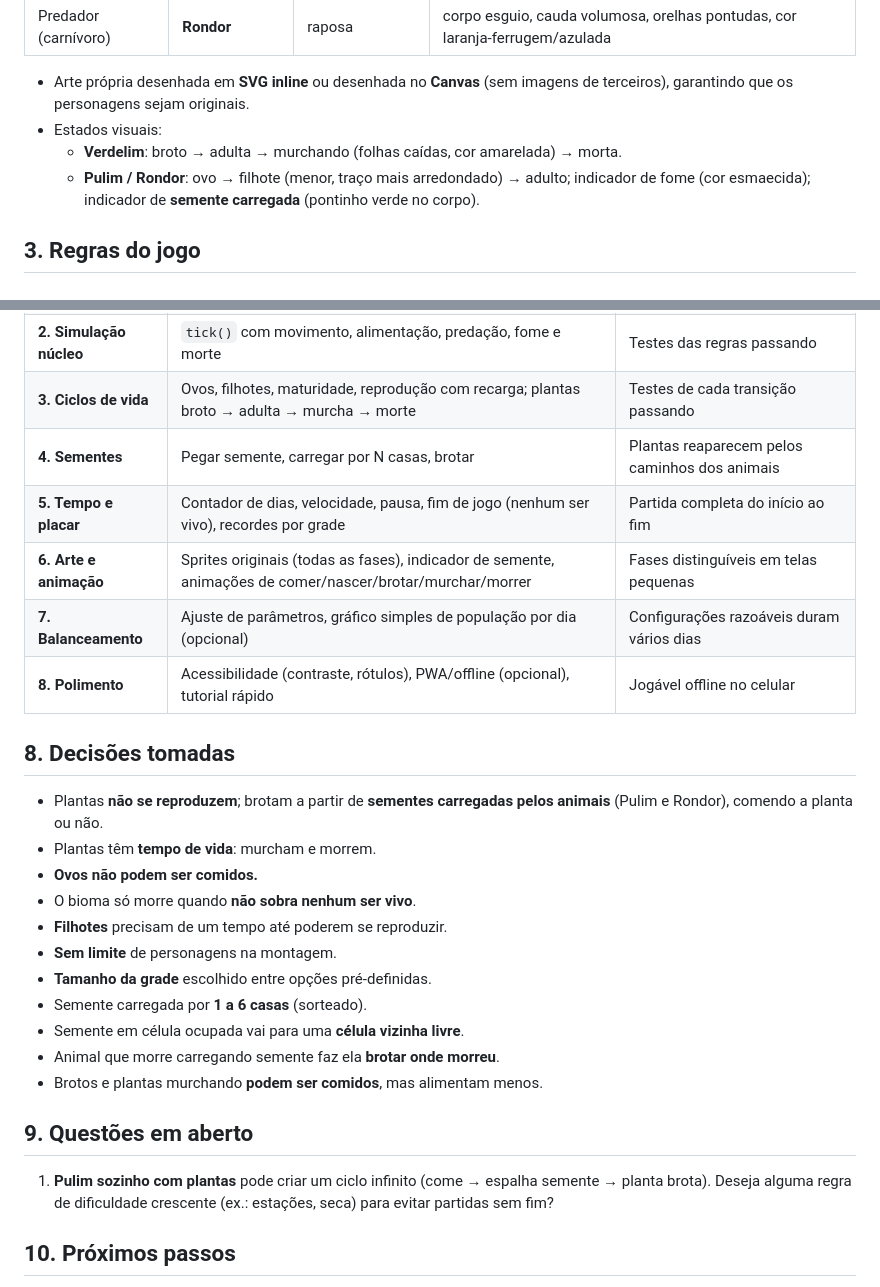
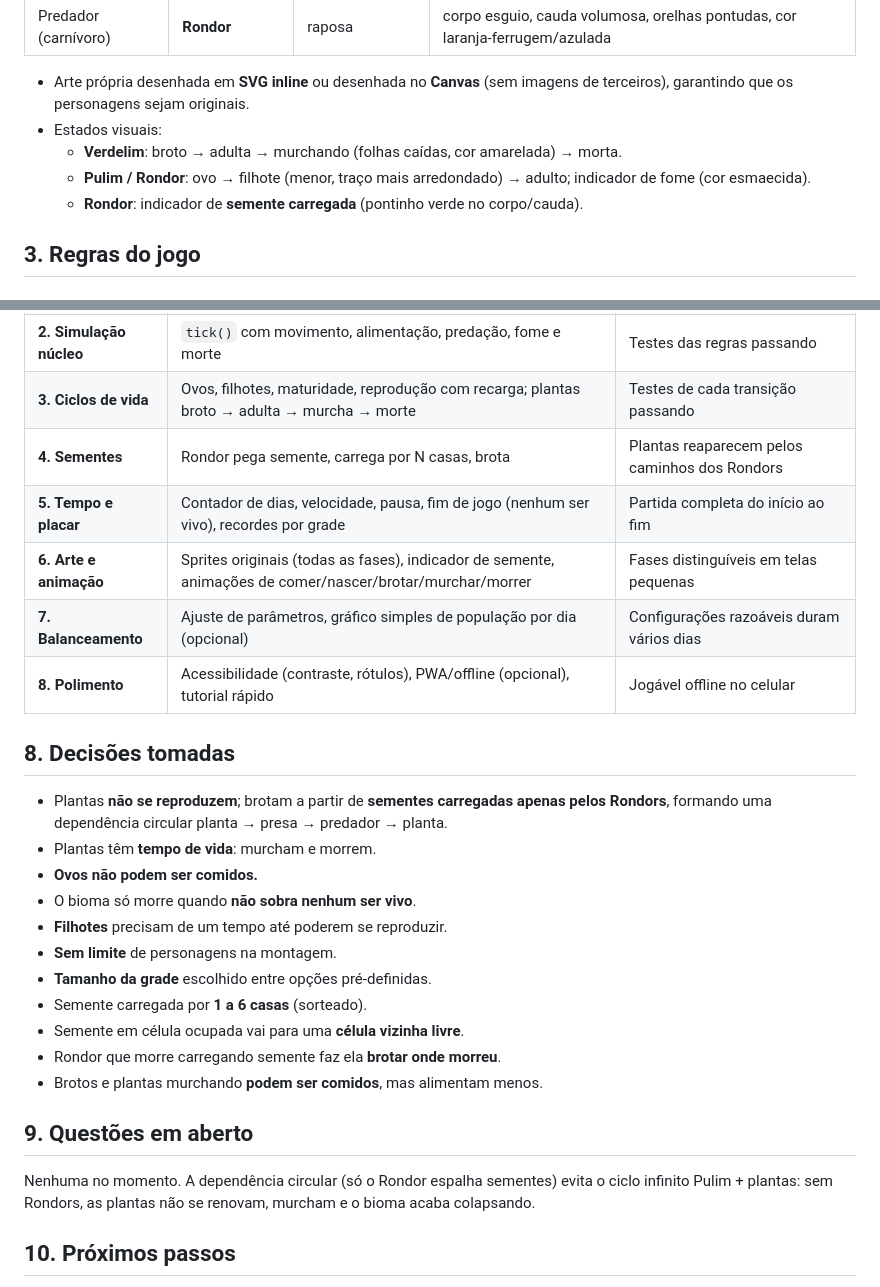
Before and after one commit to johnnysaymon/biomix, a Markdown page: PLANO.md, 2 parts joined by grey strips. GitHub-like rendering.

```diff
--- a/PLANO.md
+++ b/PLANO.md
@@ -23,7 +23,8 @@ O objetivo do jogador é montar um ecossistema equilibrado e fazer o bioma sobre
 - Arte própria desenhada em **SVG inline** ou desenhada no **Canvas** (sem imagens de terceiros), garantindo que os personagens sejam originais.
 - Estados visuais:
   - **Verdelim**: broto → adulta → murchando (folhas caídas, cor amarelada) → morta.
-  - **Pulim / Rondor**: ovo → filhote (menor, traço mais arredondado) → adulto; indicador de fome (cor esmaecida); indicador de **semente carregada** (pontinho verde no corpo).
+  - **Pulim / Rondor**: ovo → filhote (menor, traço mais arredondado) → adulto; indicador de fome (cor esmaecida).
+  - **Rondor**: indicador de **semente carregada** (pontinho verde no corpo/cauda).
 
 ## 3. Regras do jogo
 
@@ -170,7 +175,7 @@ biomix/
 | **1. Montagem** | Barra de ferramentas, colocar/remover personagens, contadores, distribuição aleatória, zoom | Usuário monta o bioma só com toques |
 | **2. Simulação núcleo** | `tick()` com movimento, alimentação, predação, fome e morte | Testes das regras passando |
 | **3. Ciclos de vida** | Ovos, filhotes, maturidade, reprodução com recarga; plantas broto → adulta → murcha → morte | Testes de cada transição passando |
-| **4. Sementes** | Pegar semente, carregar por N casas, brotar | Plantas reaparecem pelos caminhos dos animais |
+| **4. Sementes** | Rondor pega semente, carrega por N casas, brota | Plantas reaparecem pelos caminhos dos Rondors |
 | **5. Tempo e placar** | Contador de dias, velocidade, pausa, fim de jogo (nenhum ser vivo), recordes por grade | Partida completa do início ao fim |
 | **6. Arte e animação** | Sprites originais (todas as fases), indicador de semente, animações de comer/nascer/brotar/murchar/morrer | Fases distinguíveis em telas pequenas |
 | **7. Balanceamento** | Ajuste de parâmetros, gráfico simples de população por dia (opcional) | Configurações razoáveis duram vários dias |
@@ -178,7 +183,7 @@ biomix/
 
 ## 8. Decisões tomadas
 
-- Plantas **não se reproduzem**; brotam a partir de **sementes carregadas pelos animais** (Pulim e Rondor), comendo a planta ou não.
+- Plantas **não se reproduzem**; brotam a partir de **sementes carregadas apenas pelos Rondors**, formando uma dependência circular planta → presa → predador → planta.
 - Plantas têm **tempo de vida**: murcham e morrem.
 - **Ovos não podem ser comidos.**
 - O bioma só morre quando **não sobra nenhum ser vivo**.
@@ -187,12 +192,12 @@ biomix/
 - **Tamanho da grade** escolhido entre opções pré-definidas.
 - Semente carregada por **1 a 6 casas** (sorteado).
 - Semente em célula ocupada vai para uma **célula vizinha livre**.
-- Animal que morre carregando semente faz ela **brotar onde morreu**.
+- Rondor que morre carregando semente faz ela **brotar onde morreu**.
 - Brotos e plantas murchando **podem ser comidos**, mas alimentam menos.
 
 ## 9. Questões em aberto
 
-1. **Pulim sozinho com plantas** pode criar um ciclo infinito (come → espalha semente → planta brota). Deseja alguma regra de dificuldade crescente (ex.: estações, seca) para evitar partidas sem fim?
+Nenhuma no momento. A dependência circular (só o Rondor espalha sementes) evita o ciclo infinito Pulim + plantas: sem Rondors, as plantas não se renovam, murcham e o bioma acaba colapsando.
 
 ## 10. Próximos passos
 
```
Also changed, not shown: other parts of PLANO.md (+14 -10 lines).
